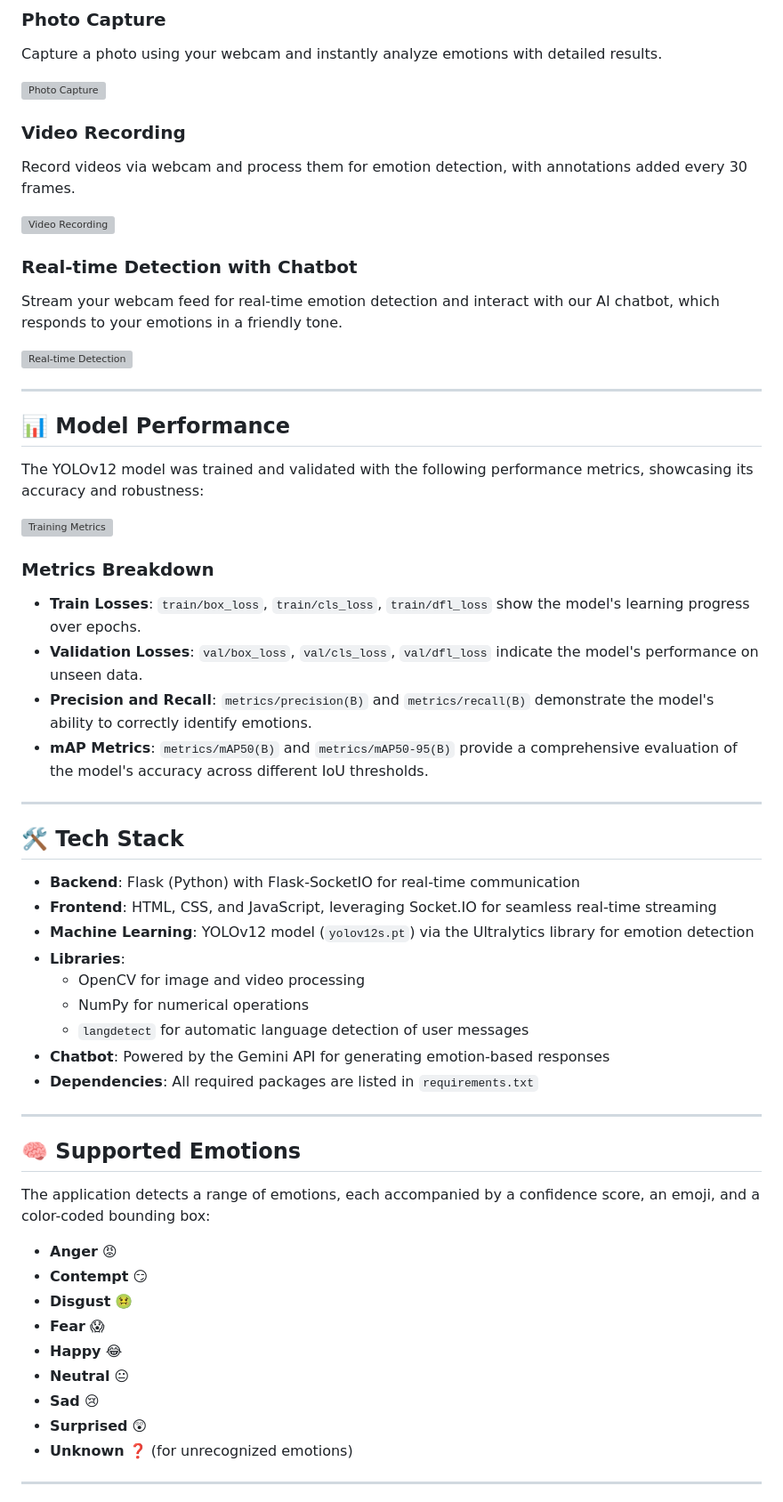
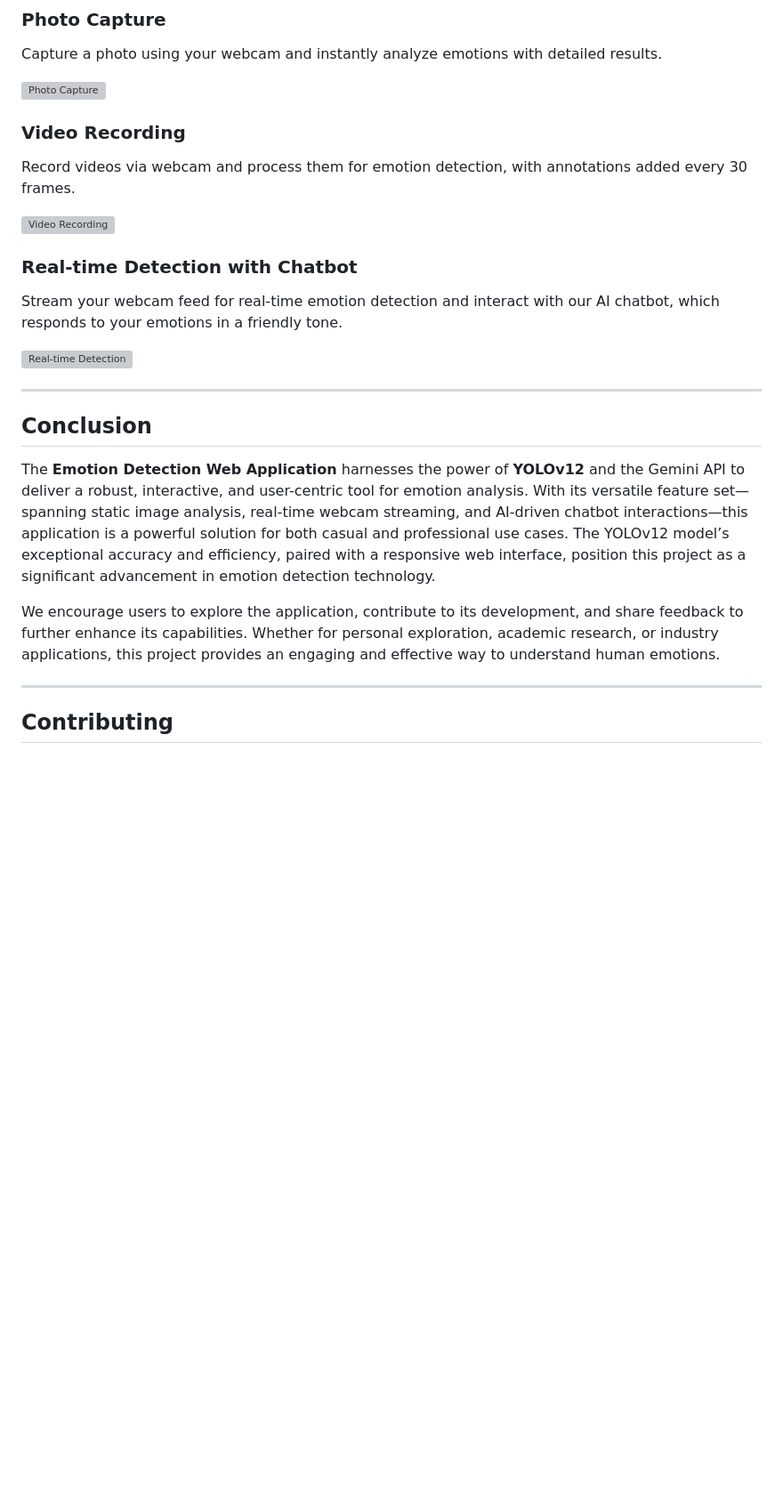
Before and after one commit to khanh8a4ntp/Emotion-Recognition-YOLOv12, a Markdown page: README.md, the part around the change printed below. Shown: that part at 89% size. GitHub-like rendering; blank space fills up the shorter version; grey boxes are pictures that could not be loaded.

```diff
--- a/README.md
+++ b/README.md
@@ -50,47 +84,13 @@ Stream your webcam feed for real-time emotion detection and interact with our AI
 
 ---
 
-## 📊 Model Performance
+## Conclusion
 
-The YOLOv12 model was trained and validated with the following performance metrics, showcasing its accuracy and robustness:
+The **Emotion Detection Web Application** harnesses the power of **YOLOv12** and the Gemini API to deliver a robust, interactive, and user-centric tool for emotion analysis. With its versatile feature set—spanning static image analysis, real-time webcam streaming, and AI-driven chatbot interactions—this application is a powerful solution for both casual and professional use cases. The YOLOv12 model’s exceptional accuracy and efficiency, paired with a responsive web interface, position this project as a significant advancement in emotion detection technology.
 
-![Training Metrics](images/training-metrics.png)
-
-### Metrics Breakdown
-- **Train Losses**: `train/box_loss`, `train/cls_loss`, `train/dfl_loss` show the model's learning progress over epochs.
-- **Validation Losses**: `val/box_loss`, `val/cls_loss`, `val/dfl_loss` indicate the model's performance on unseen data.
-- **Precision and Recall**: `metrics/precision(B)` and `metrics/recall(B)` demonstrate the model's ability to correctly identify emotions.
-- **mAP Metrics**: `metrics/mAP50(B)` and `metrics/mAP50-95(B)` provide a comprehensive evaluation of the model's accuracy across different IoU thresholds.
+We encourage users to explore the application, contribute to its development, and share feedback to further enhance its capabilities. Whether for personal exploration, academic research, or industry applications, this project provides an engaging and effective way to understand human emotions.
 
 ---
 
-## 🛠️ Tech Stack
+## Contributing
 
-- **Backend**: Flask (Python) with Flask-SocketIO for real-time communication
-- **Frontend**: HTML, CSS, and JavaScript, leveraging Socket.IO for seamless real-time streaming
-- **Machine Learning**: YOLOv12 model (`yolov12s.pt`) via the Ultralytics library for emotion detection
-- **Libraries**:
-  - OpenCV for image and video processing
-  - NumPy for numerical operations
-  - `langdetect` for automatic language detection of user messages
-- **Chatbot**: Powered by the Gemini API for generating emotion-based responses
-- **Dependencies**: All required packages are listed in `requirements.txt`
-
----
-
-## 🧠 Supported Emotions
-
-The application detects a range of emotions, each accompanied by a confidence score, an emoji, and a color-coded bounding box:
-
-- **Anger** 😡
-- **Contempt** 😏
-- **Disgust** 🤢
-- **Fear** 😱
-- **Happy** 😂
-- **Neutral** 😐
-- **Sad** 😢
-- **Surprised** 😲
-- **Unknown** ❓ (for unrecognized emotions)
-
----
-
```
Also changed, not shown: other parts of README.md (+56 -80 lines).
